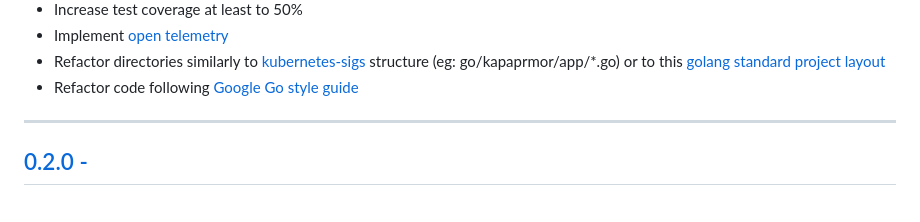
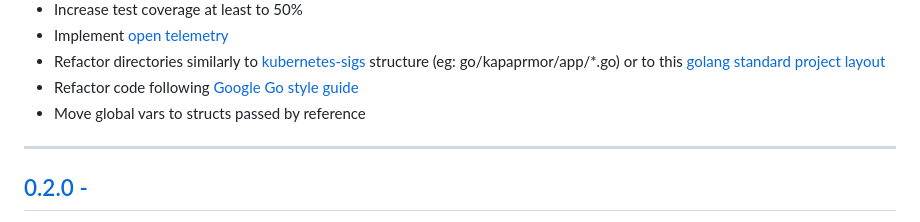
Before and after one commit to tuxerrante/kapparmor, a Markdown page: charts/kapparmor/CHANGELOG.md, the part around the change. Drawn GitHub-style.

```diff
--- a/charts/kapparmor/CHANGELOG.md
+++ b/charts/kapparmor/CHANGELOG.md
@@ -18,7 +18,7 @@ and this project adheres to [Semantic Versioning](https://semver.org/spec/v2.0.0
 - Implement [open telemetry](https://opentelemetry.io/docs/instrumentation/go/)
 - Refactor directories similarly to [kubernetes-sigs](https://github.com/kubernetes-sigs) structure (eg: go/kapaprmor/app/*.go) or to this [golang standard project layout](https://github.com/golang-standards/project-layout)
 - Refactor code following [Google Go style guide](https://google.github.io/styleguide/go/guide)
-
+- Move global vars to structs passed by reference
 ---
 
 ## [0.2.0 - ](https://github.com/tuxerrante/kapparmor/releases/tag/kapparmor-0.1.6)
```
Also changed, not shown: README.md (+8 -10 lines).
